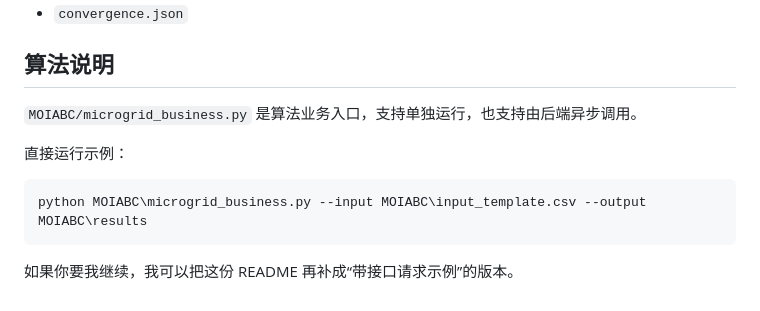
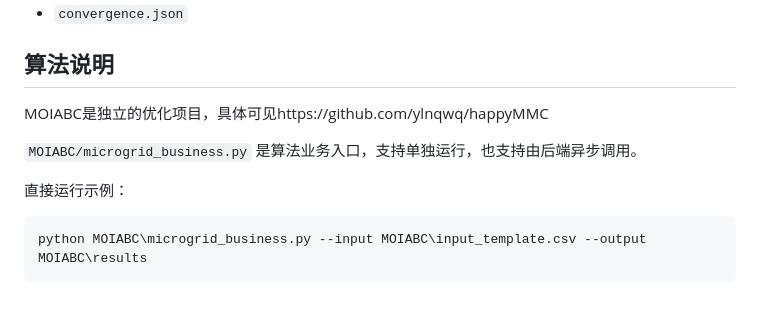
Before and after one commit to ylnqwq/MGserver, a Markdown page: README.md, the part around the change. GitHub-like rendering.

````diff
--- a/README.md
+++ b/README.md
@@ -144,6 +144,8 @@ hour,buy_price,sell_price,load_kw,pv_kw,wt_kw
 
 ## 算法说明
 
+MOIABC是独立的优化项目，具体可见https://github.com/ylnqwq/happyMMC
+
 `MOIABC/microgrid_business.py` 是算法业务入口，支持单独运行，也支持由后端异步调用。
 
 直接运行示例：
@@ -151,5 +153,3 @@ hour,buy_price,sell_price,load_kw,pv_kw,wt_kw
 ```powershell
 python MOIABC\microgrid_business.py --input MOIABC\input_template.csv --output MOIABC\results
 ```
-
-如果你要我继续，我可以把这份 README 再补成“带接口请求示例”的版本。
````
